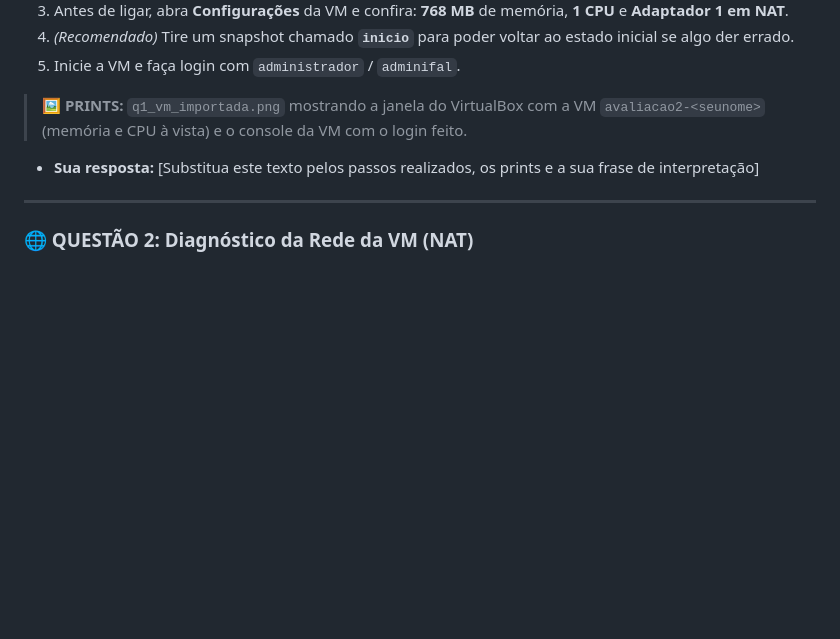
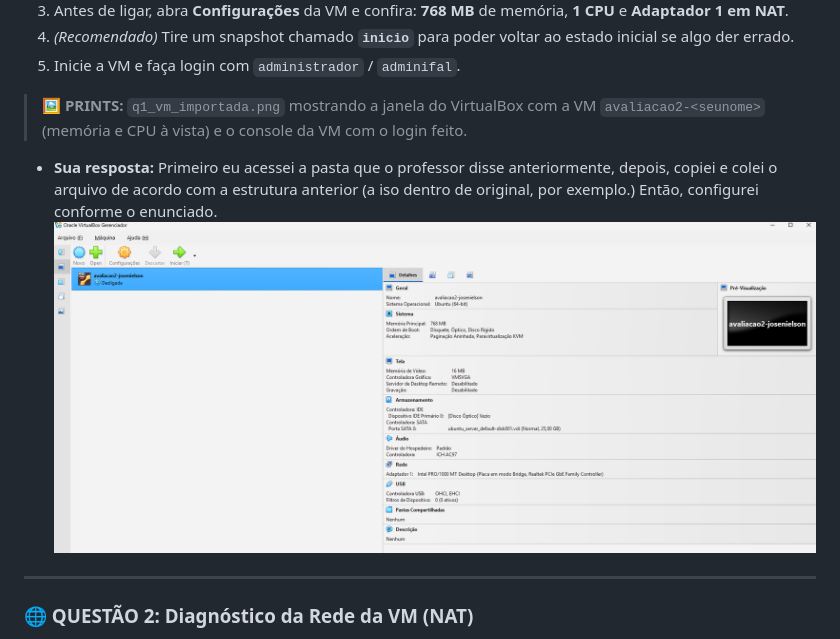
Before and after one commit to nielzx-js/lsor-2026.2-sysdev-JoseNielson-avaliacao2, a Markdown page: Avaliacao2.md, the part around the change. Drawn GitHub-style; pictures changed too: prints/q1_vm_importada.png.png (added); blank space fills up the shorter version.

Commit message:
q1

```diff
--- a/Avaliacao2.md
+++ b/Avaliacao2.md
@@ -88,7 +88,8 @@ Você é o responsável pela infraestrutura do **Hackathon IFAL**. O servidor do
 > **🖼️ PRINTS:** `q1_vm_importada.png` mostrando a janela do VirtualBox com a VM `avaliacao2-<seunome>` (memória e CPU à vista) e o console da VM com o login feito.
 
 *   **Sua resposta:**
-    [Substitua este texto pelos passos realizados, os prints e a sua frase de interpretação]
+    Primeiro eu acessei a pasta que o professor disse anteriormente, depois, copiei e colei o arquivo de acordo com a estrutura anterior (a iso dentro de original, por exemplo.) Então, configurei conforme o enunciado.
+    ![Questão 1](prints/q1_vm_importada.png.png)
 
 ---
 
```
